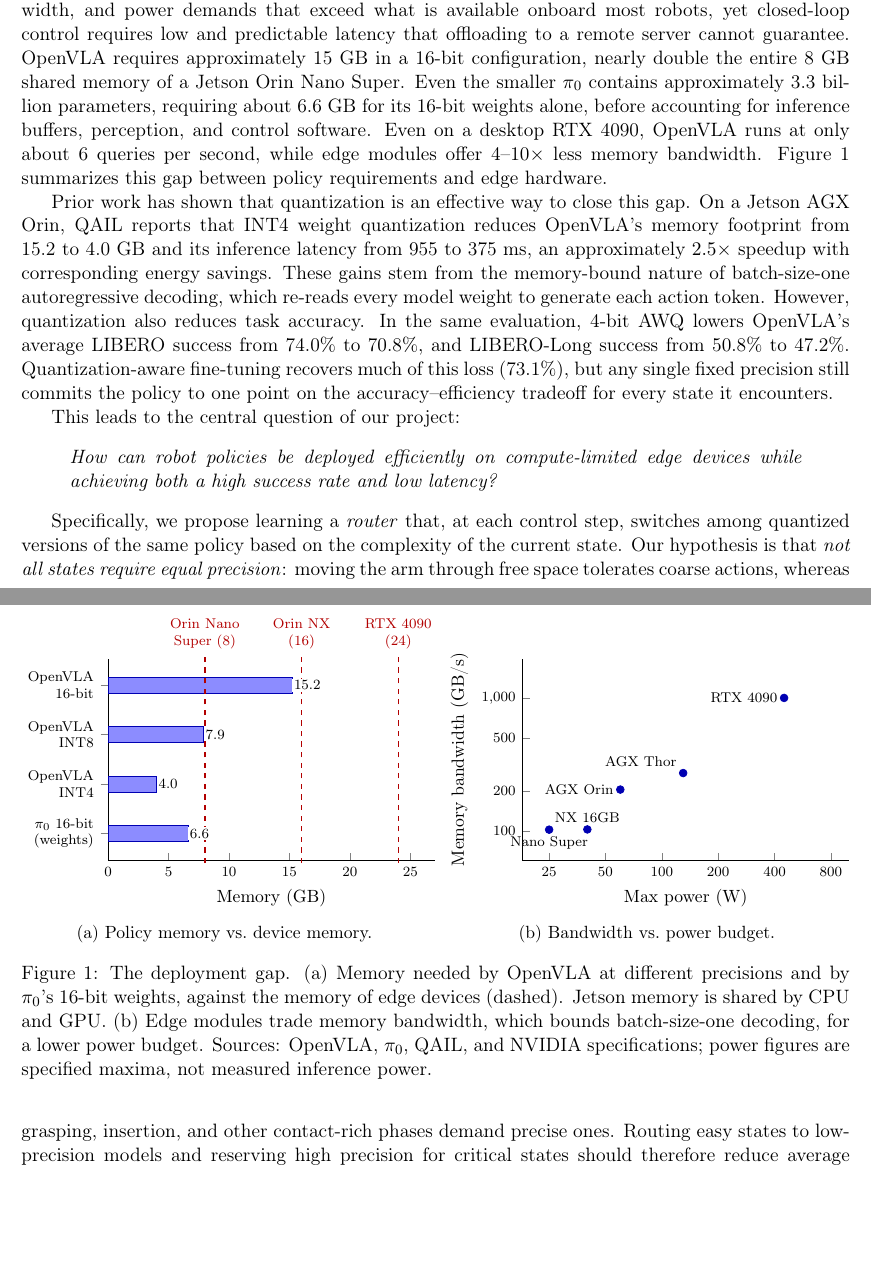
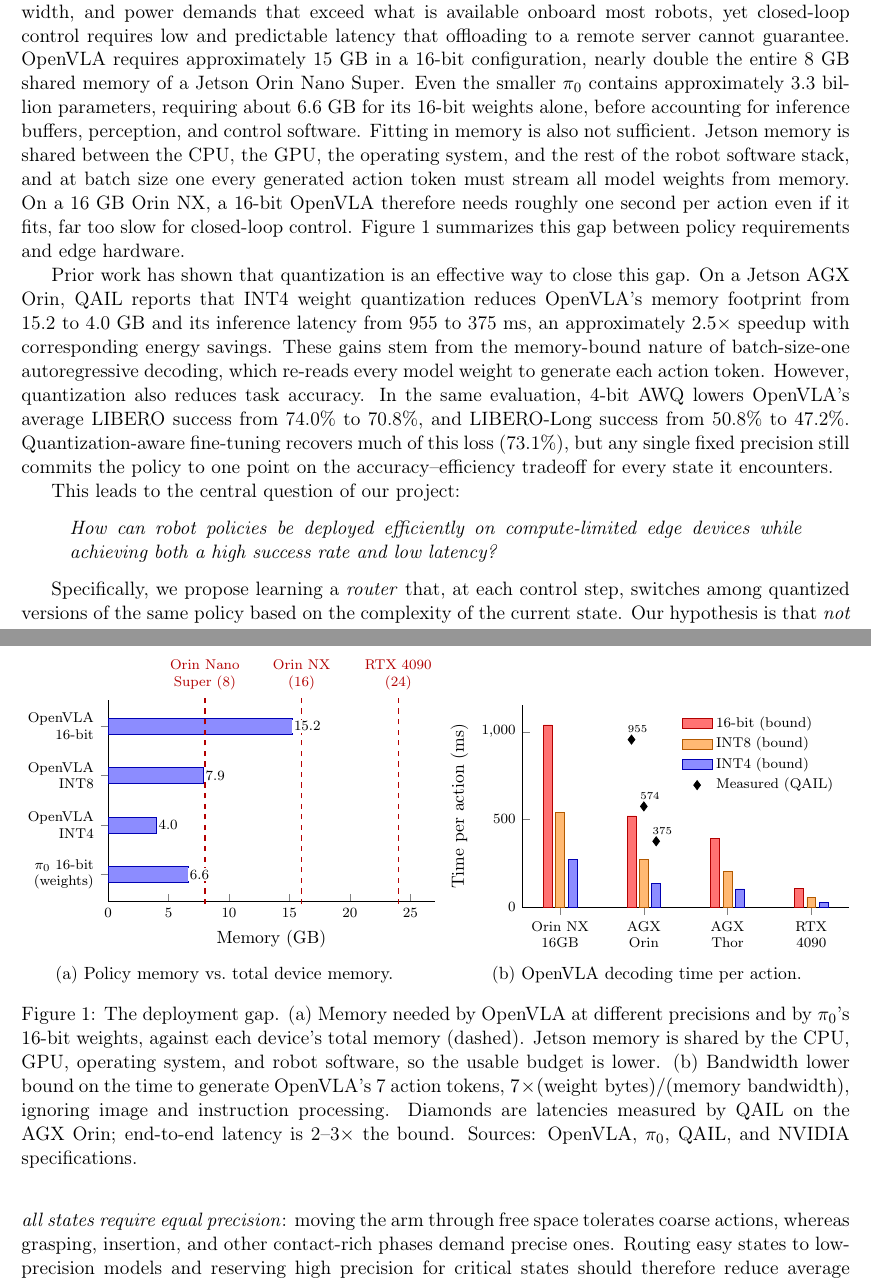
Before and after one commit to vermashresth/cs2420_class_project, a LaTeX document (proposal/proposal.tex): two parts of pages 1 and 2 of 10, joined at a grey line, cut so that both start at the same text, the shorter picture padded with empty space. Compiled offline with pdfLaTeX.

Commit message:
Show per-action latency instead of bandwidth vs. power
Panel (a) suggested 16-bit OpenVLA fits on a 16 GB Orin NX. Replace
panel (b) with a bandwidth lower bound on OpenVLA decoding time per
device and precision, overlaid with QAIL's AGX Orin measurements, and
note that Jetson memory is shared with the rest of the robot stack.

Co-Authored-By: Claude Opus 5.5 <noreply@anthropic.com>
Claude-Session: https://claude.ai/code/session_01GVJkTLSJMSK6UBRXGi5ntp

```diff
--- a/proposal/proposal.tex
+++ b/proposal/proposal.tex
@@ -51,8 +51,12 @@
 Even the smaller $\pi_0$ contains approximately 3.3 billion parameters,
 requiring about 6.6~GB for its 16-bit weights alone, before accounting
 for inference buffers, perception, and control software.
-Even on a desktop RTX 4090, OpenVLA runs at only about 6 queries per
-second, while edge modules offer 4--10$\times$ less memory bandwidth.
+Fitting in memory is also not sufficient. Jetson memory is shared
+between the CPU, the GPU, the operating system, and the rest of the
+robot software stack, and at batch size one every generated action
+token must stream all model weights from memory. On a 16~GB Orin NX,
+a 16-bit OpenVLA therefore needs roughly one second per action even
+if it fits, far too slow for closed-loop control.
 Figure~\ref{fig:deployment-gap} summarizes this gap between policy
 requirements and edge hardware.
 
@@ -96,7 +100,7 @@
             at (axis cs:24,{[normalized]3.6}) {RTX 4090\\(24)};
         \end{axis}
         \end{tikzpicture}
-        \caption{Policy memory vs.\ device memory.}
+        \caption{Policy memory vs.\ total device memory.}
         \label{fig:memory}
     \end{subfigure}\hfill
     \begin{subfigure}[b]{0.49\linewidth}
@@ -104,51 +108,64 @@
         \begin{tikzpicture}
         \begin{axis}[
             width=\linewidth, height=5.6cm,
-            xmode=log, ymode=log,
-            xmin=18, xmax=1000, ymin=60, ymax=2000,
-            xlabel={Max power (W)},
-            ylabel={Memory bandwidth (GB/s)},
-            xlabel style={font=\small}, ylabel style={font=\small},
-            ticklabel style={font=\scriptsize},
-            log ticks with fixed point,
-            xtick={25,50,100,200,400,800},
-            ytick={100,200,500,1000},
+            ybar, bar width=5pt, area legend,
+            ymin=0, ymax=1150,
+            ylabel={Time per action (ms)},
+            ylabel style={font=\small},
+            symbolic x coords={NX,AGX,Thor,4090},
+            xtick=data,
+            xticklabels={{Orin NX\\16GB},{AGX\\Orin},{AGX\\Thor},{RTX\\4090}},
+            xticklabel style={align=center, font=\scriptsize},
+            yticklabel style={font=\scriptsize},
+            enlarge x limits=0.15,
+            legend style={font=\scriptsize, draw=none, fill=none,
+                at={(0.98,0.98)}, anchor=north east},
+            legend cell align=left,
             axis x line*=bottom, axis y line*=left,
-            clip=false,
         ]
-        \addplot[only marks, mark=*, mark size=2.2pt, color=blue!70!black,
-            nodes near coords, point meta=explicit symbolic,
-            nodes near coords style={font=\scriptsize, color=black}]
-            table[meta=label] {
-                x    y      label
-                25   102    {}
-                40   102.4  {}
-                60   204.8  {}
-                130  273    {}
-                450  1008   {}
-            };
-        \node[font=\scriptsize, anchor=north] at (axis cs:25,102) {Nano Super};
-        \node[font=\scriptsize, anchor=south] at (axis cs:40,102.4) {NX 16GB};
-        \node[font=\scriptsize, anchor=east] at (axis cs:60,204.8) {AGX Orin};
-        \node[font=\scriptsize, anchor=south east] at (axis cs:130,273) {AGX Thor};
-        \node[font=\scriptsize, anchor=east] at (axis cs:450,1008) {RTX 4090};
+        \addplot[fill=red!55, draw=red!70!black]
+            coordinates {(NX,1039) (AGX,520) (Thor,390) (4090,106)};
+        \addplot[fill=orange!55, draw=orange!70!black]
+            coordinates {(NX,540) (AGX,270) (Thor,203) (4090,55)};
+        \addplot[fill=blue!45, draw=blue!70!black]
+            coordinates {(NX,273) (AGX,137) (Thor,103) (4090,28)};
+        \addplot[only marks, mark=diamond*, mark size=2.6pt, black, xshift=-7pt,
+            forget plot, nodes near coords={955},
+            nodes near coords style={font=\tiny, anchor=south}]
+            coordinates {(AGX,955)};
+        \addplot[only marks, mark=diamond*, mark size=2.6pt, black, xshift=0pt,
+            forget plot, nodes near coords={574},
+            nodes near coords style={font=\tiny, anchor=south}]
+            coordinates {(AGX,574)};
+        \addplot[only marks, mark=diamond*, mark size=2.6pt, black, xshift=7pt,
+            forget plot, nodes near coords={375},
+            nodes near coords style={font=\tiny, anchor=south}]
+            coordinates {(AGX,375)};
+        \addlegendimage{legend image code/.code={
+            \draw[black, mark=diamond*, mark size=2.6pt]
+                plot[only marks] coordinates {(0.3cm,0cm)};}}
+        \legend{16-bit (bound), INT8 (bound), INT4 (bound),
+            Measured (QAIL)}
         \end{axis}
         \end{tikzpicture}
-        \caption{Bandwidth vs.\ power budget.}
-        \label{fig:bandwidth}
+        \caption{OpenVLA decoding time per action.}
+        \label{fig:latency}
     \end{subfigure}
     \caption{The deployment gap.
         (a) Memory needed by OpenVLA at different precisions and by
-        $\pi_0$'s 16-bit weights, against the memory of edge devices
-        (dashed). Jetson memory is shared by CPU and GPU.
-        (b) Edge modules trade memory bandwidth, which bounds
-        batch-size-one decoding, for a lower power budget.
+        $\pi_0$'s 16-bit weights, against each device's total memory
+        (dashed). Jetson memory is shared by the CPU, GPU, operating
+        system, and robot software, so the usable budget is lower.
+        (b) Bandwidth lower bound on the time to generate OpenVLA's
+        7 action tokens, $7 \times (\text{weight bytes}) /
+        (\text{memory bandwidth})$, ignoring image and instruction
+        processing. Diamonds are latencies measured by QAIL on the
+        AGX Orin; end-to-end latency is 2--3$\times$ the bound.
         Sources: \href{https://arxiv.org/abs/2406.09246}{OpenVLA},
         \href{https://arxiv.org/abs/2410.24164}{$\pi_0$},
         \href{https://arxiv.org/abs/2412.01034}{QAIL}, and
         \href{https://www.nvidia.com/en-us/autonomous-machines/embedded-systems/jetson-orin/}{NVIDIA}
-        specifications; power figures are specified maxima, not measured
-        inference power.}
+        specifications.}
     \label{fig:deployment-gap}
 \end{figure}
 
```
Also changed, not shown: proposal/proposal.pdf.
